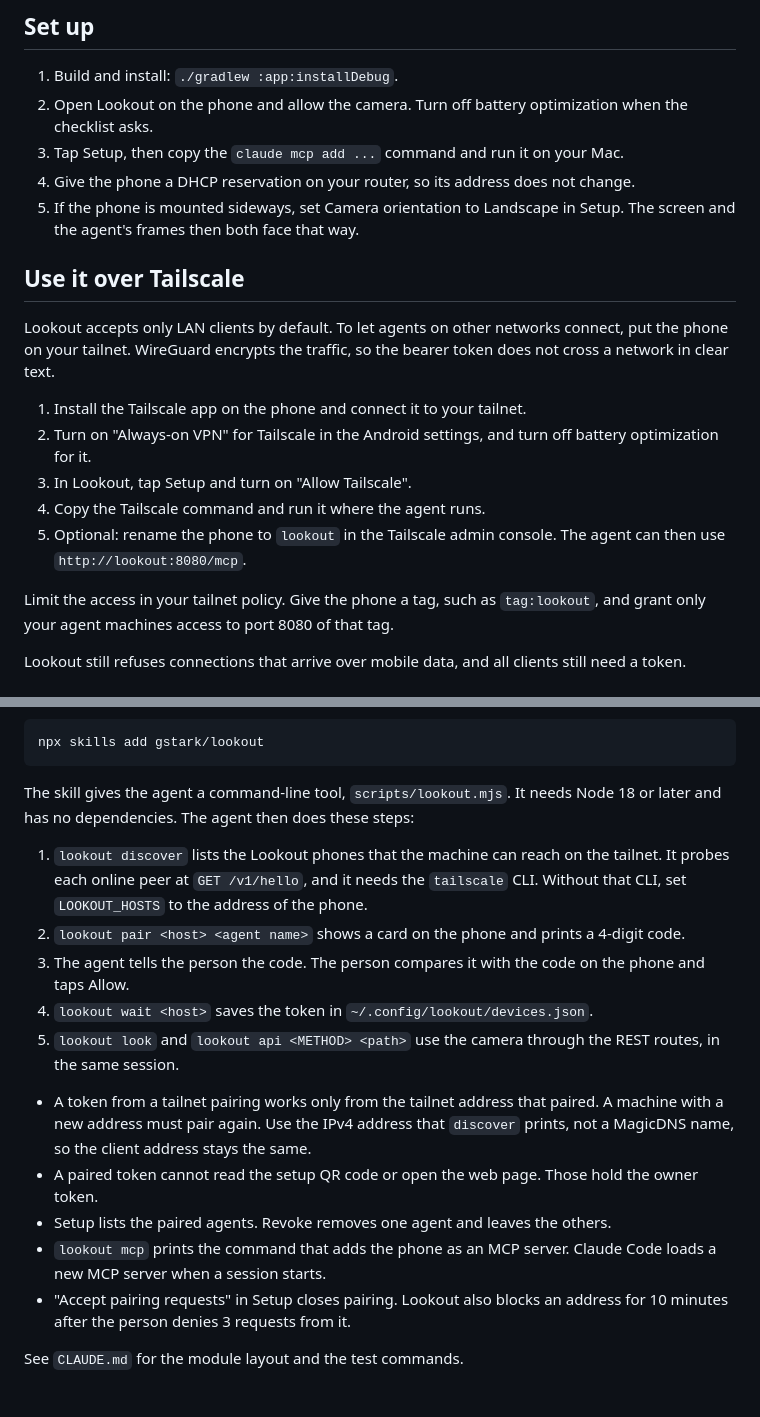
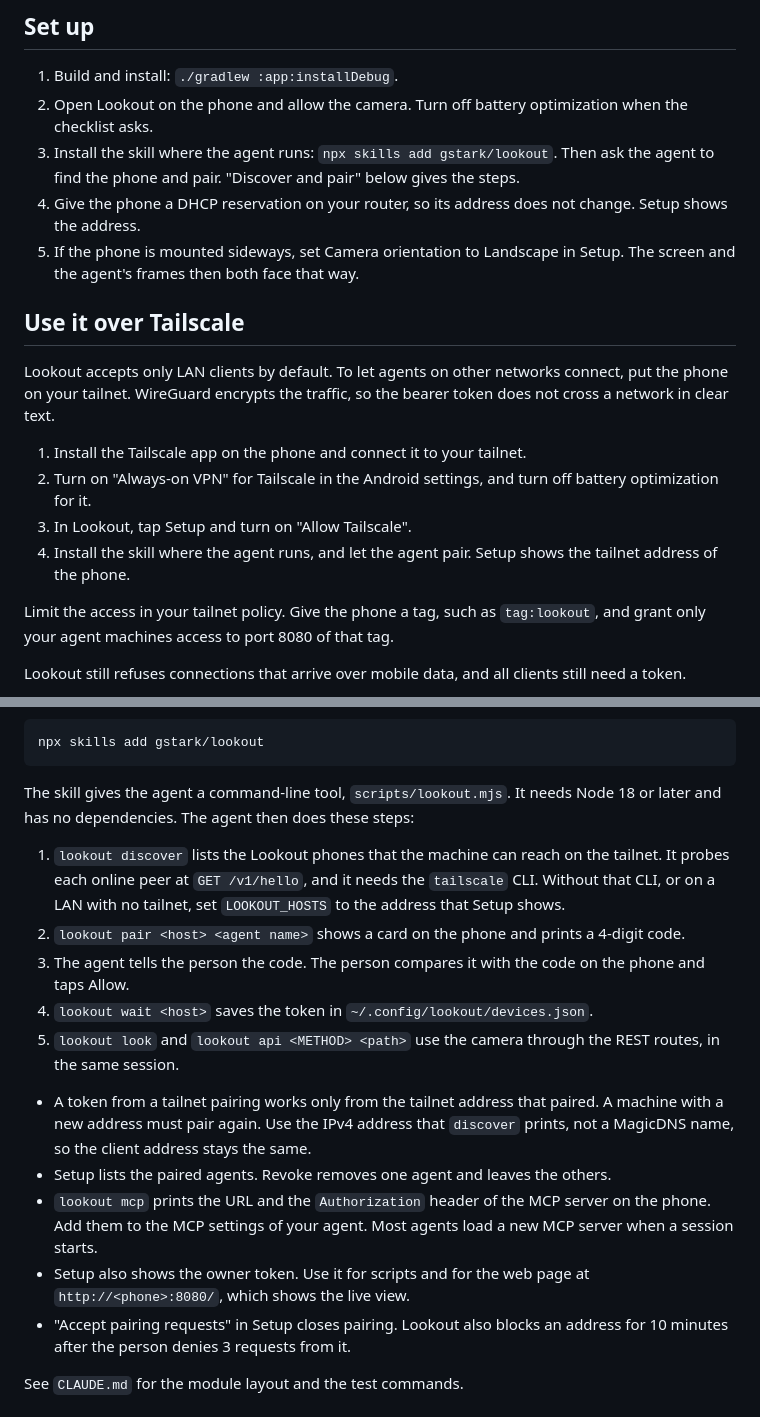
Before and after one commit to gstark/lookout, a Markdown page: README.md, 2 parts joined by grey strips. Drawn GitHub-style.

```diff
--- a/README.md
+++ b/README.md
@@ -47,8 +46,8 @@ The screens are mock-ups of the Compose UI in `app/`.
 
 1. Build and install: `./gradlew :app:installDebug`.
 2. Open Lookout on the phone and allow the camera. Turn off battery optimization when the checklist asks.
-3. Tap Setup, then copy the `claude mcp add ...` command and run it on your Mac.
-4. Give the phone a DHCP reservation on your router, so its address does not change.
+3. Install the skill where the agent runs: `npx skills add gstark/lookout`. Then ask the agent to find the phone and pair. "Discover and pair" below gives the steps.
+4. Give the phone a DHCP reservation on your router, so its address does not change. Setup shows the address.
 5. If the phone is mounted sideways, set Camera orientation to Landscape in Setup. The screen and the agent's frames then both face that way.
 
 ## Use it over Tailscale
@@ -58,8 +57,7 @@ Lookout accepts only LAN clients by default. To let agents on other networks con
 1. Install the Tailscale app on the phone and connect it to your tailnet.
 2. Turn on "Always-on VPN" for Tailscale in the Android settings, and turn off battery optimization for it.
 3. In Lookout, tap Setup and turn on "Allow Tailscale".
-4. Copy the Tailscale command and run it where the agent runs.
-5. Optional: rename the phone to `lookout` in the Tailscale admin console. The agent can then use `http://lookout:8080/mcp`.
+4. Install the skill where the agent runs, and let the agent pair. Setup shows the tailnet address of the phone.
 
 Limit the access in your tailnet policy. Give the phone a tag, such as `tag:lookout`, and grant only your agent machines access to port 8080 of that tag.
 
@@ -77,16 +75,16 @@ npx skills add gstark/lookout
 
 The skill gives the agent a command-line tool, `scripts/lookout.mjs`. It needs Node 18 or later and has no dependencies. The agent then does these steps:
 
-1. `lookout discover` lists the Lookout phones that the machine can reach on the tailnet. It probes each online peer at `GET /v1/hello`, and it needs the `tailscale` CLI. Without that CLI, set `LOOKOUT_HOSTS` to the address of the phone.
+1. `lookout discover` lists the Lookout phones that the machine can reach on the tailnet. It probes each online peer at `GET /v1/hello`, and it needs the `tailscale` CLI. Without that CLI, or on a LAN with no tailnet, set `LOOKOUT_HOSTS` to the address that Setup shows.
 2. `lookout pair <host> <agent name>` shows a card on the phone and prints a 4-digit code.
 3. The agent tells the person the code. The person compares it with the code on the phone and taps Allow.
 4. `lookout wait <host>` saves the token in `~/.config/lookout/devices.json`.
 5. `lookout look` and `lookout api <METHOD> <path>` use the camera through the REST routes, in the same session.
 
 - A token from a tailnet pairing works only from the tailnet address that paired. A machine with a new address must pair again. Use the IPv4 address that `discover` prints, not a MagicDNS name, so the client address stays the same.
-- A paired token cannot read the setup QR code or open the web page. Those hold the owner token.
 - Setup lists the paired agents. Revoke removes one agent and leaves the others.
-- `lookout mcp` prints the command that adds the phone as an MCP server. Claude Code loads a new MCP server when a session starts.
+- `lookout mcp` prints the URL and the `Authorization` header of the MCP server on the phone. Add them to the MCP settings of your agent. Most agents load a new MCP server when a session starts.
+- Setup also shows the owner token. Use it for scripts and for the web page at `http://<phone>:8080/`, which shows the live view.
 - "Accept pairing requests" in Setup closes pairing. Lookout also blocks an address for 10 minutes after the person denies 3 requests from it.
 
 See `CLAUDE.md` for the module layout and the test commands.
```
Also changed, not shown: other parts of README.md (+4 -5 lines), skills/lookout/SKILL.md (+1 -1 lines), assets/screens/phone-screens.png, 13 other files.
